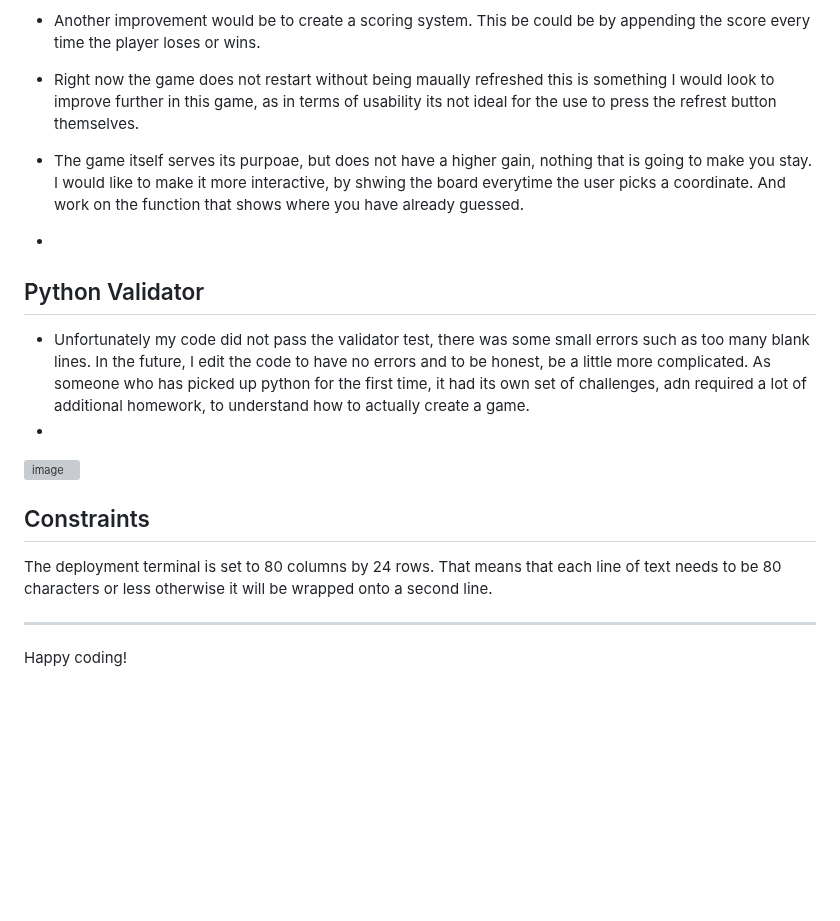
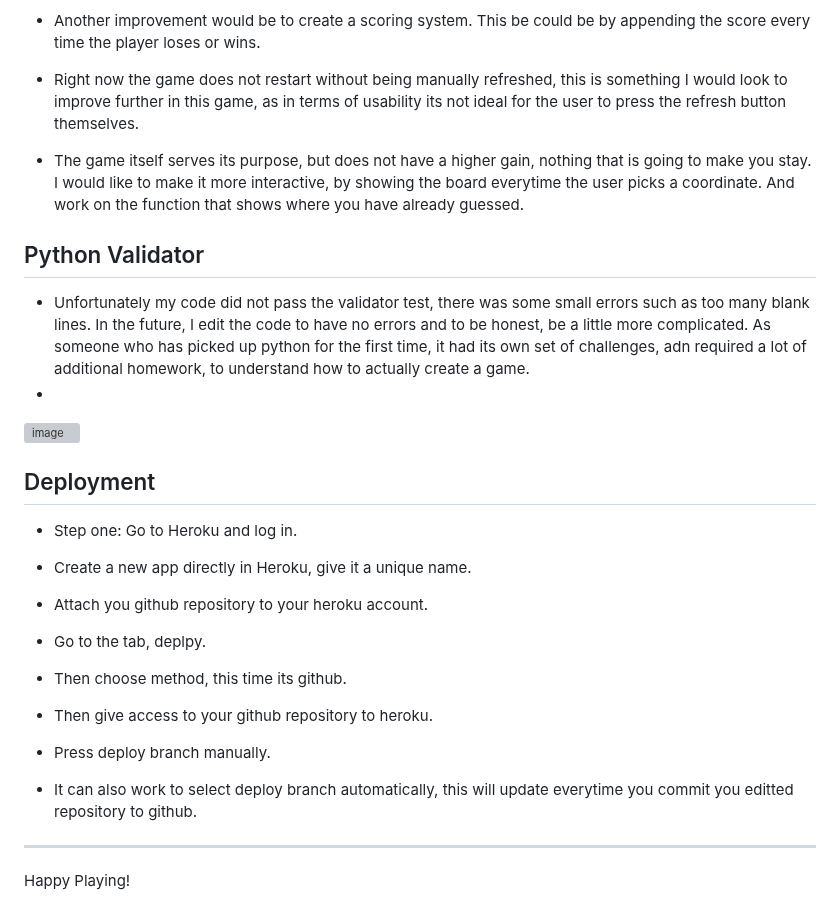
Before and after one commit to hnjw-png/battleships, a Markdown page: README.md, the part around the change. Rendered like a GitHub page; blank space fills up the shorter version; grey boxes are pictures that could not be loaded.

```diff
--- a/README.md
+++ b/README.md
@@ -140,10 +140,10 @@ The fact that the game doesnt tell you if you have clicked outside the board, al
 
 * Another improvement would be to create a scoring system. This be could be by appending the score every time the player loses or wins.
 
-* Right now the game does not restart without being maually refreshed this is something I would look to improve further in this game, as in terms of usability its not ideal for the use to press the refrest button themselves.
+* Right now the game does not restart without being manually refreshed, this is something I would look to improve further in this game, as in terms of usability its not ideal for the user to press the refresh button themselves.
 
-* The game itself serves its purpoae, but does not have a higher gain, nothing that is going to make you stay. I would like to make it more interactive, by shwing the board everytime the user picks a coordinate. And work on the function that shows where you have already guessed.
-*
+* The game itself serves its purpose, but does not have a higher gain, nothing that is going to make you stay. I would like to make it more interactive, by showing the board everytime the user picks a coordinate. And work on the function that shows where you have already guessed.
+
 ## Python Validator
 
 * Unfortunately my code did not pass the validator test, there was some small errors such as too many blank lines. In the future, I edit the code to have no errors and to be honest, be a little more complicated. As someone who has picked up python for the first time, it had its own set of challenges, adn required a lot of additional homework, to understand how to actually create a game.
@@ -151,9 +151,24 @@ The fact that the game doesnt tell you if you have clicked outside the board, al
 ![image](https://user-images.githubusercontent.com/120515252/225858387-f2bbc016-84a8-48cf-bc7a-a2594c48463b.png)
 
 
-## Constraints
+## Deployment
 
-The deployment terminal is set to 80 columns by 24 rows. That means that each line of text needs to be 80 characters or less otherwise it will be wrapped onto a second line.
+* Step one: Go to Heroku and log in.
+
+* Create a new app directly in Heroku, give it a unique name.
+
+* Attach you github repository to your heroku account.
+
+* Go to the tab, deplpy.
+
+* Then choose method, this time its github.
+
+* Then give access to your github repository to heroku.
+
+* Press deploy branch manually.
+
+* It can also work to select deploy branch automatically, this will update everytime you commit you editted repository to github.
+
 
 -----
-Happy coding!
+Happy Playing!
```
